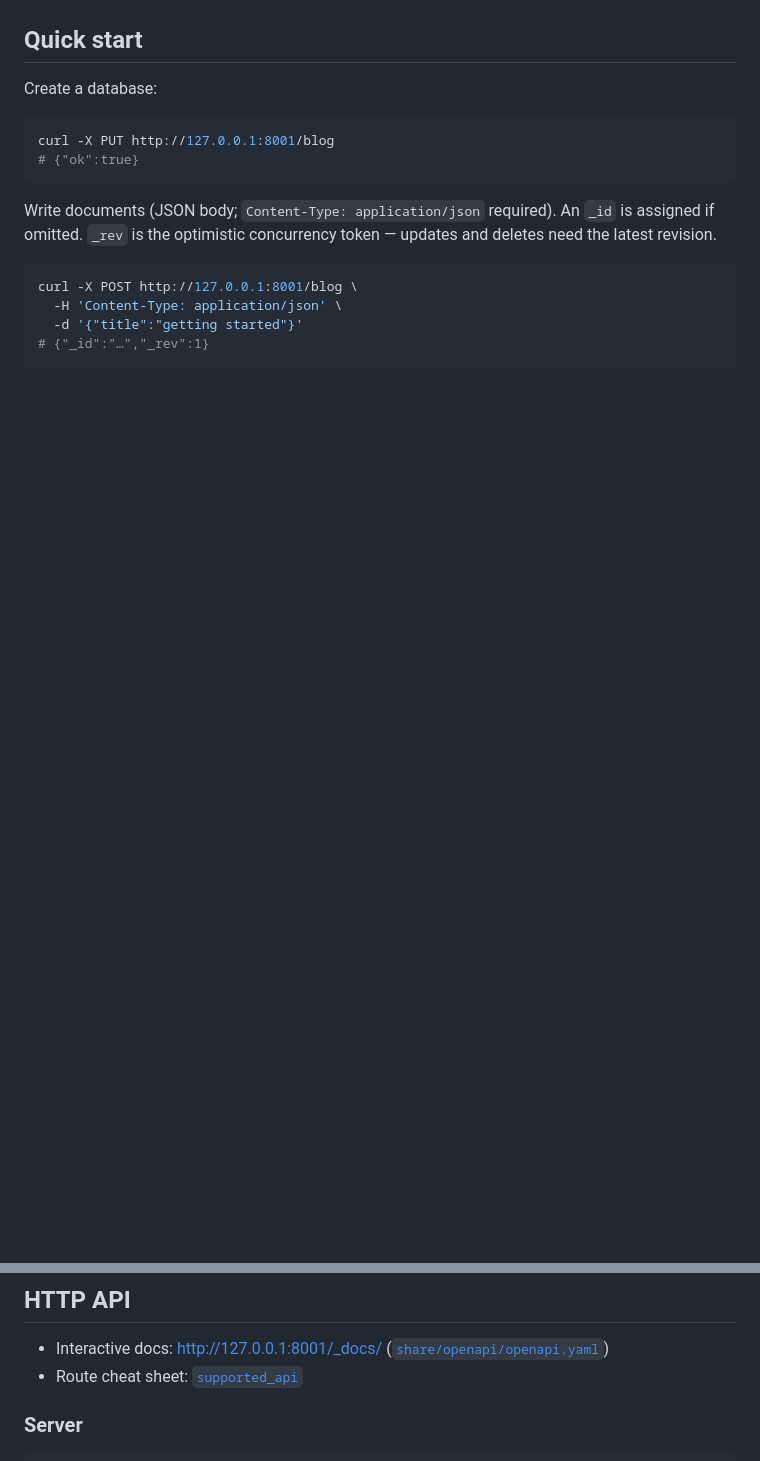
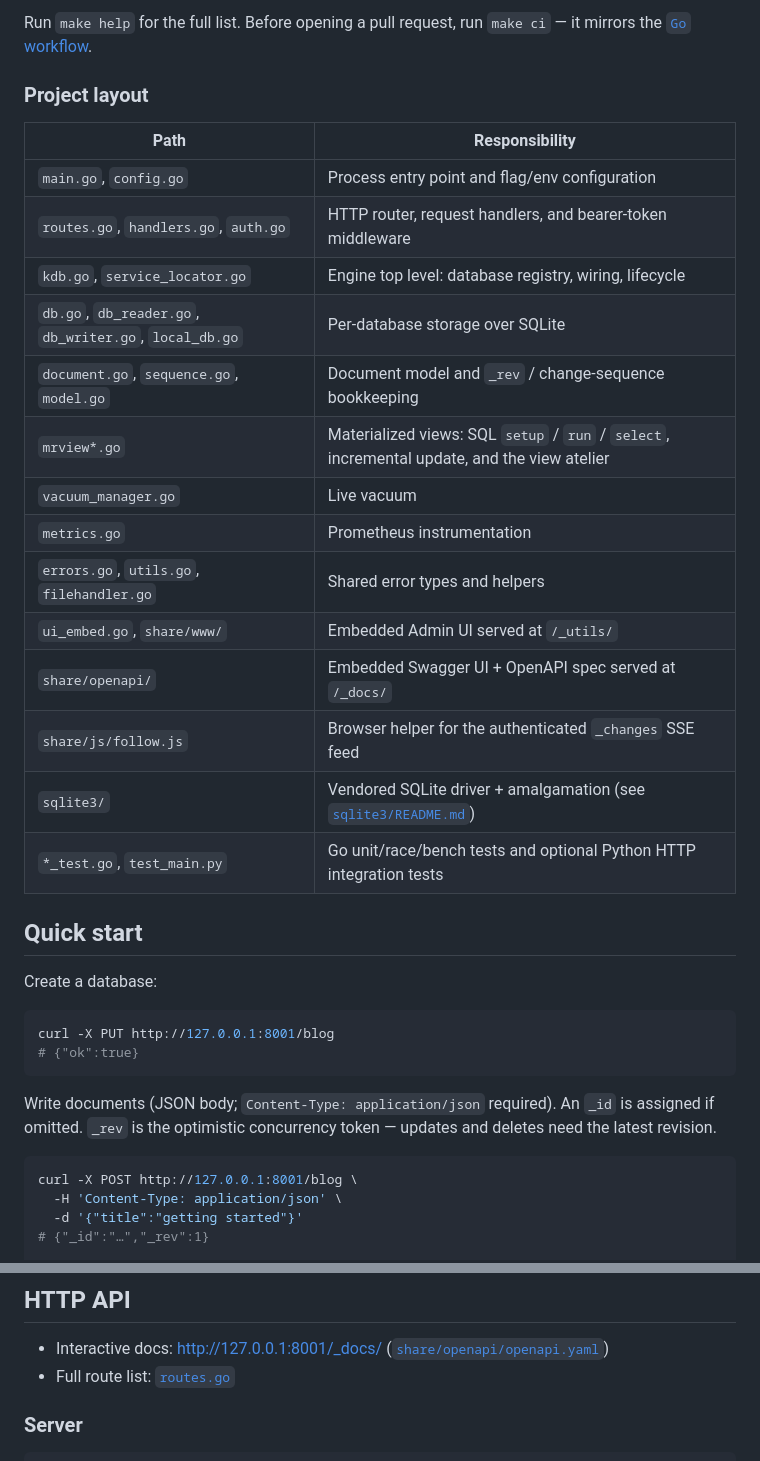
Before and after one commit to kirubasankars/kdb3, a Markdown page: README.md, 2 parts joined by grey strips. GitHub-like rendering; blank space fills up the shorter version.

```diff
--- a/README.md
+++ b/README.md
@@ -82,3 +120,23 @@ Optional integration coverage: start `./kdb3`, then run `pytest test_main.py`.
+Run `make help` for the full list. Before opening a pull request, run `make ci` — it mirrors the [`Go` workflow](.github/workflows/go.yml).
+
+### Project layout
+
+| Path | Responsibility |
+|------|----------------|
+| `main.go`, `config.go` | Process entry point and flag/env configuration |
+| `routes.go`, `handlers.go`, `auth.go` | HTTP router, request handlers, and bearer-token middleware |
+| `kdb.go`, `service_locator.go` | Engine top level: database registry, wiring, lifecycle |
+| `db.go`, `db_reader.go`, `db_writer.go`, `local_db.go` | Per-database storage over SQLite |
+| `document.go`, `sequence.go`, `model.go` | Document model and `_rev` / change-sequence bookkeeping |
+| `mrview*.go` | Materialized views: SQL `setup` / `run` / `select`, incremental update, and the view atelier |
+| `vacuum_manager.go` | Live vacuum |
+| `metrics.go` | Prometheus instrumentation |
+| `errors.go`, `utils.go`, `filehandler.go` | Shared error types and helpers |
+| `ui_embed.go`, `share/www/` | Embedded Admin UI served at `/_utils/` |
+| `share/openapi/` | Embedded Swagger UI + OpenAPI spec served at `/_docs/` |
+| `share/js/follow.js` | Browser helper for the authenticated `_changes` SSE feed |
+| `sqlite3/` | Vendored SQLite driver + amalgamation (see [`sqlite3/README.md`](sqlite3/README.md)) |
+| `*_test.go`, `test_main.py` | Go unit/race/bench tests and optional Python HTTP integration tests |
 
 ## Quick start
 
@@ -127,7 +185,7 @@ curl 'http://127.0.0.1:8001/blog/_changes?since=2&limit=100'
 ## HTTP API
 
 - Interactive docs: http://127.0.0.1:8001/_docs/ ([`share/openapi/openapi.yaml`](share/openapi/openapi.yaml))
-- Route cheat sheet: [`supported_api`](supported_api)
+- Full route list: [`routes.go`](routes.go)
 
 ### Server
 
```
Also changed, not shown: other parts of README.md (+39 -1 lines).
